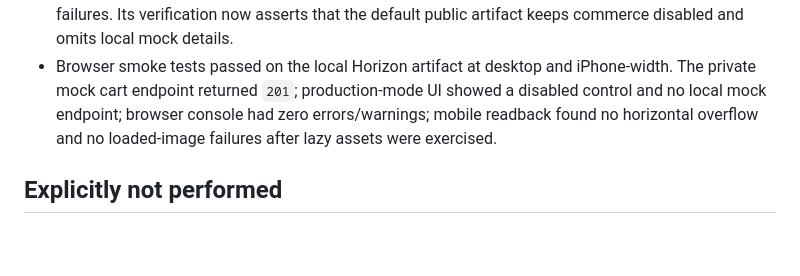
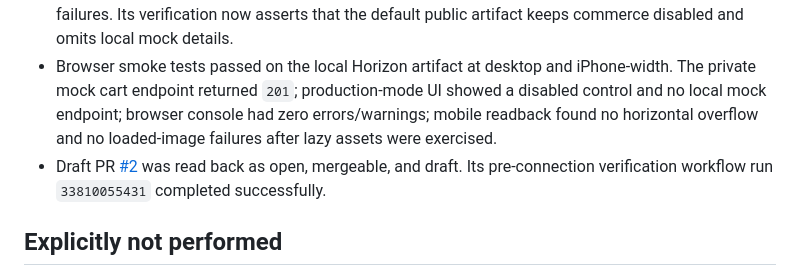
Before and after one commit to VaultKeeper-Forge/horizoncreations-site, a Markdown page: docs/MALONE_COMMERCE_CONTROL_V1_PRECONNECTION_RECEIPT.md, the part around the change. Drawn GitHub-style; blank space fills up the shorter version.

Commit message:
Record commerce CI readback

```diff
--- a/docs/MALONE_COMMERCE_CONTROL_V1_PRECONNECTION_RECEIPT.md
+++ b/docs/MALONE_COMMERCE_CONTROL_V1_PRECONNECTION_RECEIPT.md
@@ -29,6 +29,7 @@
 - The service container built successfully and, in a temporary local container, returned `/health = ok`, provider `mock`, gate `closed`, and `/ready.publicCheckout = false`.
 - Horizon V2 build and verification passed with zero forbidden public paths and zero internal-link failures. Its verification now asserts that the default public artifact keeps commerce disabled and omits local mock details.
 - Browser smoke tests passed on the local Horizon artifact at desktop and iPhone-width. The private mock cart endpoint returned `201`; production-mode UI showed a disabled control and no local mock endpoint; browser console had zero errors/warnings; mobile readback found no horizontal overflow and no loaded-image failures after lazy assets were exercised.
+- Draft PR [#2](https://github.com/VaultKeeper-Forge/horizoncreations-site/pull/2) was read back as open, mergeable, and draft. Its pre-connection verification workflow run `33810055431` completed successfully.
 
 ## Explicitly not performed
 
```
